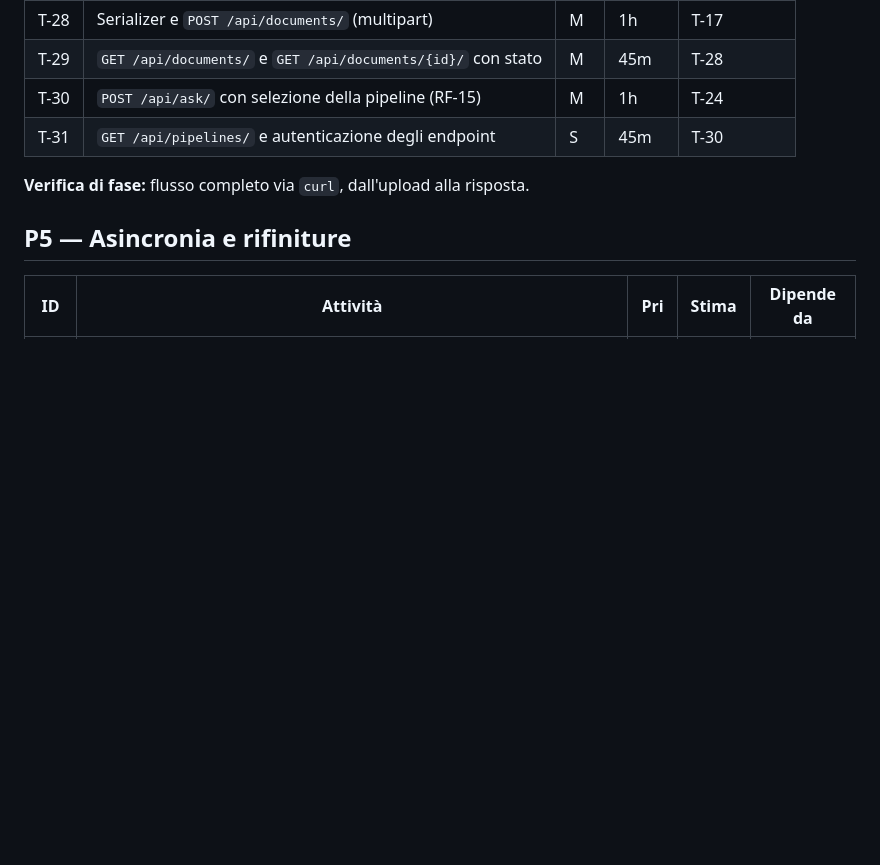
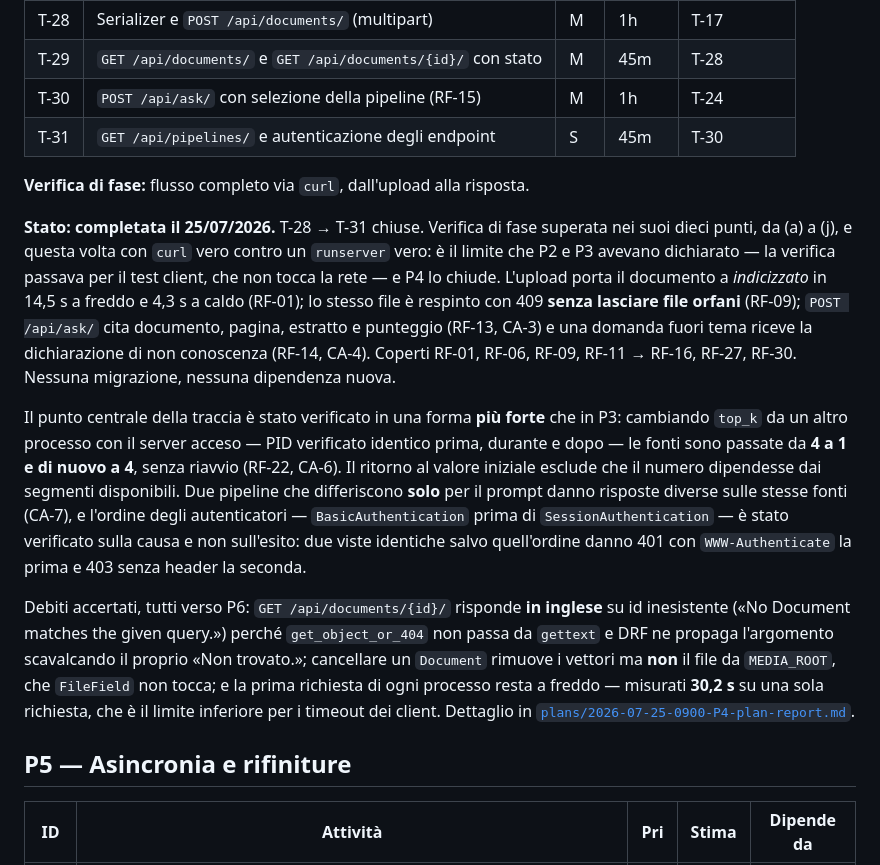
Before and after one commit to ValerioJiang/private-ai-rag-poc, a Markdown page: BACKLOG.md, the part around the change. Rendered like a GitHub page; blank space fills up the shorter version.

Commit message:
docs: P4 chiusa nel backlog

```diff
--- a/BACKLOG.md
+++ b/BACKLOG.md
@@ -157,6 +157,37 @@ sessione, ma senza rendering visivo. Dettaglio in
 
 **Verifica di fase:** flusso completo via `curl`, dall'upload alla risposta.
 
+**Stato: completata il 25/07/2026.** T-28 → T-31 chiuse. Verifica di fase
+superata nei suoi dieci punti, da (a) a (j), e questa volta con `curl` vero
+contro un `runserver` vero: è il limite che P2 e P3 avevano dichiarato — la
+verifica passava per il test client, che non tocca la rete — e P4 lo chiude.
+L'upload porta il documento a *indicizzato* in 14,5 s a freddo e 4,3 s a caldo
+(RF-01); lo stesso file è respinto con 409 **senza lasciare file orfani**
+(RF-09); `POST /api/ask/` cita documento, pagina, estratto e punteggio (RF-13,
+CA-3) e una domanda fuori tema riceve la dichiarazione di non conoscenza
+(RF-14, CA-4). Coperti RF-01, RF-06, RF-09, RF-11 → RF-16, RF-27, RF-30.
+Nessuna migrazione, nessuna dipendenza nuova.
+
+Il punto centrale della traccia è stato verificato in una forma **più forte** che
+in P3: cambiando `top_k` da un altro processo con il server acceso — PID
+verificato identico prima, durante e dopo — le fonti sono passate da **4 a 1 e
+di nuovo a 4**, senza riavvio (RF-22, CA-6). Il ritorno al valore iniziale
+esclude che il numero dipendesse dai segmenti disponibili. Due pipeline che
+differiscono **solo** per il prompt danno risposte diverse sulle stesse fonti
+(CA-7), e l'ordine degli autenticatori — `BasicAuthentication` prima di
+`SessionAuthentication` — è stato verificato sulla causa e non sull'esito: due
+viste identiche salvo quell'ordine danno 401 con `WWW-Authenticate` la prima e
+403 senza header la seconda.
+
+Debiti accertati, tutti verso P6: `GET /api/documents/{id}/` risponde **in
+inglese** su id inesistente («No Document matches the given query.») perché
+`get_object_or_404` non passa da `gettext` e DRF ne propaga l'argomento
+scavalcando il proprio «Non trovato.»; cancellare un `Document` rimuove i
+vettori ma **non** il file da `MEDIA_ROOT`, che `FileField` non tocca; e la
+prima richiesta di ogni processo resta a freddo — misurati **30,2 s** su una
+sola richiesta, che è il limite inferiore per i timeout dei client. Dettaglio in
+[`plans/2026-07-25-0900-P4-plan-report.md`](plans/2026-07-25-0900-P4-plan-report.md).
+
 ## P5 — Asincronia e rifiniture
 
 | ID | Attività | Pri | Stima | Dipende da |
```
